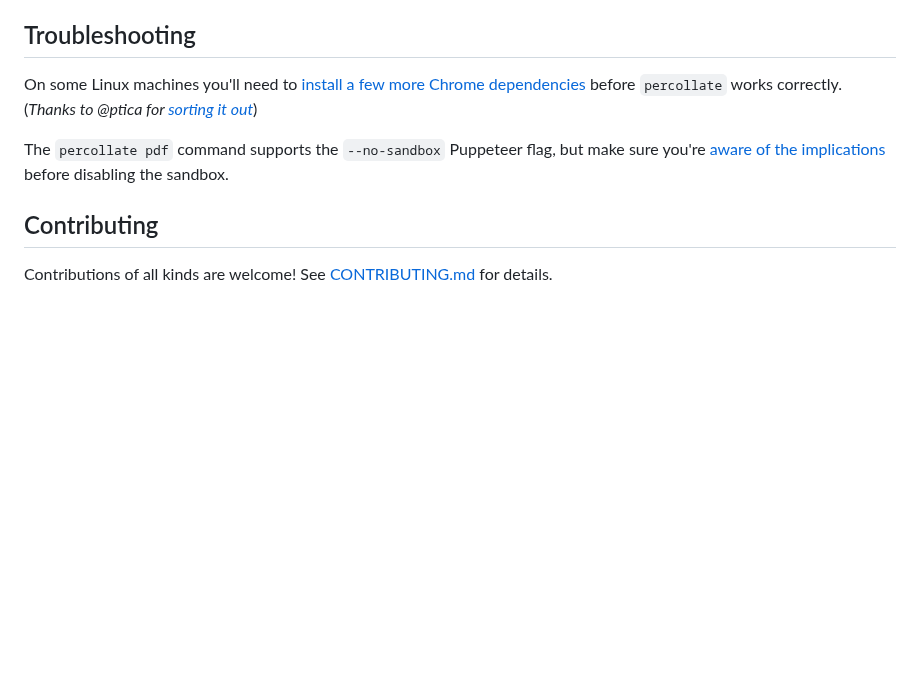
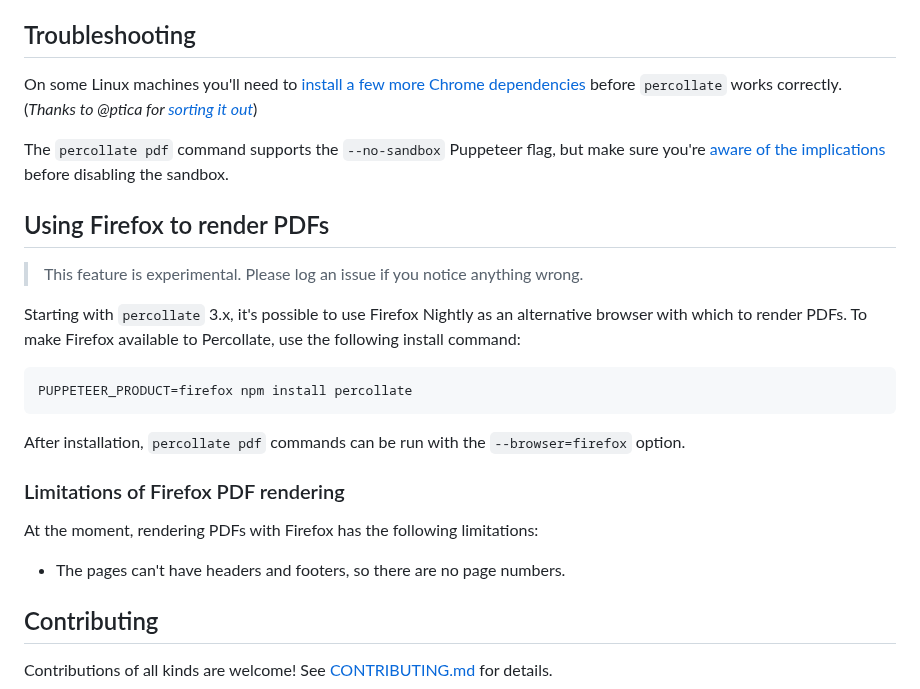
Before and after one commit to danburzo/percollate, a Markdown page: README.md, the part around one of its changes. Rendered like a GitHub page; blank space fills up the shorter version.

````diff
--- a/README.md
+++ b/README.md
@@ -366,5 +366,23 @@ On some Linux machines you'll need to [install a few more Chrome dependencies](h
 
-The `percollate pdf` command supports the `--no-sandbox` Puppeteer flag, but make sure you're [aware of the implications](https://github.com/GoogleChrome/puppeteer/blob/master/docs/troubleshooting.md#chrome-headless-fails-due-to-sandbox-issues) before disabling the sandbox.
+The `percollate pdf` command supports the `--no-sandbox` Puppeteer flag, but make sure you're [aware of the implications](https://github.com/puppeteer/puppeteer/blob/master/docs/troubleshooting.md#chrome-headless-fails-due-to-sandbox-issues) before disabling the sandbox.
+
+## Using Firefox to render PDFs
+
+> This feature is experimental. Please log an issue if you notice anything wrong.
+
+Starting with `percollate` 3.x, it's possible to use Firefox Nightly as an alternative browser with which to render PDFs. To make Firefox available to Percollate, use the following install command:
+
+```bash
+PUPPETEER_PRODUCT=firefox npm install percollate
+```
+
+After installation, `percollate pdf` commands can be run with the `--browser=firefox` option.
+
+### Limitations of Firefox PDF rendering
+
+At the moment, rendering PDFs with Firefox has the following limitations:
+
+-   The pages can't have headers and footers, so there are no page numbers.
 
 ## Contributing
 
````
Also changed, not shown: other parts of README.md (+3 -3 lines).
